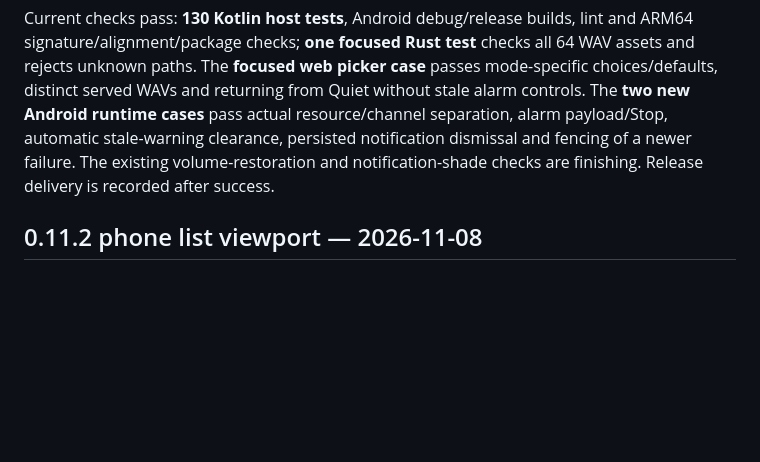
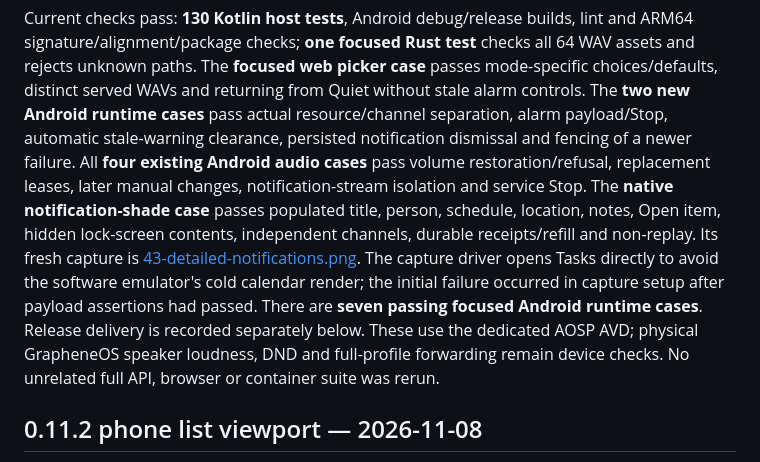
Before and after one commit to argentumseven/field-notes, a Markdown page: docs/VALIDATION.md, the part around the change. Drawn GitHub-style; blank space fills up the shorter version.

Commit message:
Verify populated Android notifications and focused audio regressions

```diff
--- a/docs/VALIDATION.md
+++ b/docs/VALIDATION.md
@@ -20,8 +20,18 @@ case** passes mode-specific choices/defaults, distinct served WAVs and returning
 from Quiet without stale alarm controls. The **two new Android runtime cases**
 pass actual resource/channel separation, alarm payload/Stop, automatic stale-warning
 clearance, persisted notification dismissal and fencing of a newer failure.
-The existing volume-restoration and notification-shade checks are finishing.
-Release delivery is recorded after success.
+All **four existing Android audio cases** pass volume restoration/refusal,
+replacement leases, later manual changes, notification-stream isolation and
+service Stop. The **native notification-shade case** passes populated title,
+person, schedule, location, notes, Open item, hidden lock-screen contents,
+independent channels, durable receipts/refill and non-replay. Its fresh capture
+is [43-detailed-notifications.png](screenshots/android/43-detailed-notifications.png).
+The capture driver opens Tasks directly to avoid the software emulator's cold
+calendar render; the initial failure occurred in capture setup after payload
+assertions had passed. There are **seven passing focused Android runtime cases**.
+Release delivery is recorded separately below. These use the dedicated AOSP AVD;
+physical GrapheneOS speaker loudness, DND and full-profile forwarding remain
+device checks. No unrelated full API, browser or container suite was rerun.
 
 ## 0.11.2 phone list viewport — 2026-11-08
 
```
Also changed, not shown: docs/WALKTHROUGH.md (+12 -0 lines), docs/screenshots/android/43-detailed-notifications.png, 1 other file.
